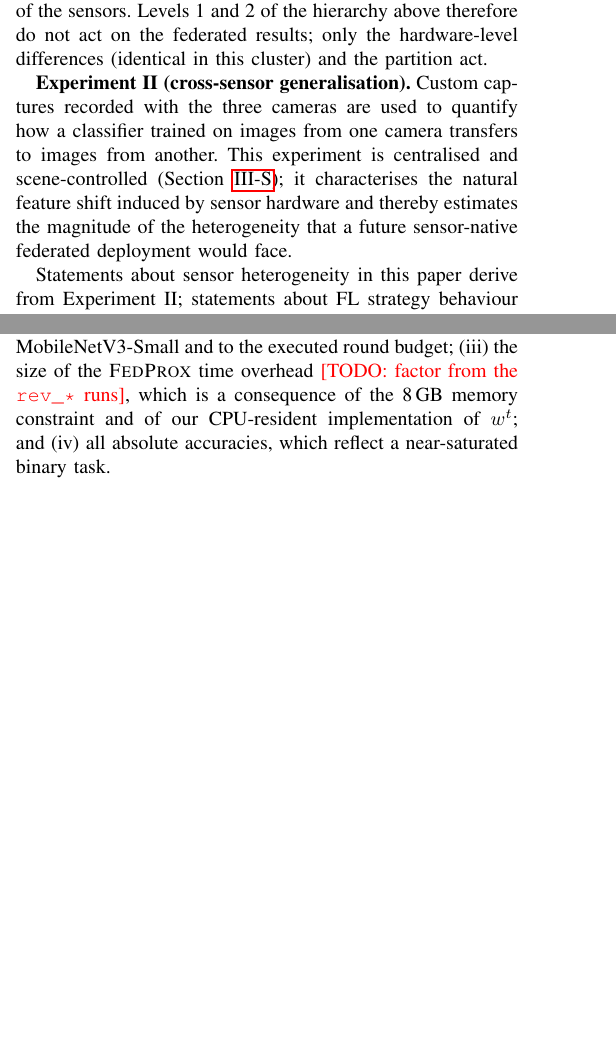
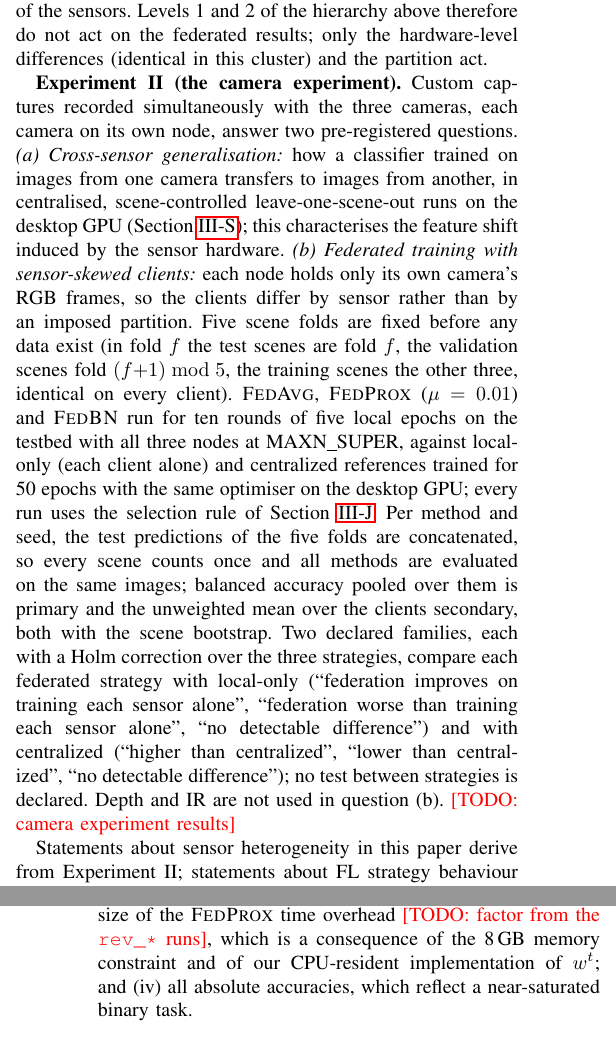
Before and after one commit to dryuemco/FedRGBD, a LaTeX paper (paper/main.tex): two parts of the columns of pages 4 and 19 of 27 before the commit and two parts of the columns of pages 4 and 20 of 27 after it, joined at a grey line, cut so that both start at the same text, the shorter picture padded with empty space. Compiled offline with pdfLaTeX.

Commit message:
Paper (h): sec:sensorlink describes both pre-registered camera questions -- (a) LOSO cross-sensor and (b) sensor-skewed federated training (clients, folds, methods, evaluation, families and verdict phrases from the prereg, sec. 6); results \todo
Co-Authored-By: Claude Opus 5.5 <noreply@anthropic.com>

```diff
--- a/paper/main.tex
+++ b/paper/main.tex
@@ -197,7 +197,7 @@ The study comprises two experiments that share hardware but not data, and we kee
 
 \textbf{Experiment~I (federated optimisation).} Each Jetson node holds a disjoint partition of the FLAME RGB images and participates as an FL client. The classifier input is a three-channel RGB tensor; the depth and IR streams of the attached cameras are \emph{not} used, and consequently the heterogeneity between clients in Experiment~I is the heterogeneity of the \emph{partition} (IID, manual label skew, or Dirichlet label skew), not of the sensors. Levels~1 and~2 of the hierarchy above therefore do not act on the federated results; only the hardware-level differences (identical in this cluster) and the partition act.
 
-\textbf{Experiment~II (cross-sensor generalisation).} Custom captures recorded with the three cameras are used to quantify how a classifier trained on images from one camera transfers to images from another. This experiment is centralised and scene-controlled (Section~\ref{sec:loso}); it characterises the natural feature shift induced by sensor hardware and thereby estimates the magnitude of the heterogeneity that a future sensor-native federated deployment would face.
+\textbf{Experiment~II (the camera experiment).} Custom captures recorded simultaneously with the three cameras, each camera on its own node, answer two pre-registered questions. \emph{(a)~Cross-sensor generalisation:} how a classifier trained on images from one camera transfers to images from another, in centralised, scene-controlled leave-one-scene-out runs on the desktop GPU (Section~\ref{sec:loso}); this characterises the feature shift induced by the sensor hardware. \emph{(b)~Federated training with sensor-skewed clients:} each node holds only its own camera's RGB frames, so the clients differ by sensor rather than by an imposed partition. Five scene folds are fixed before any data exist (in fold $f$ the test scenes are fold $f$, the validation scenes fold $(f{+}1) \bmod 5$, the training scenes the other three, identical on every client). \fedavg{}, \fedprox{} ($\mu=0.01$) and \fedbn{} run for ten rounds of five local epochs on the testbed with all three nodes at MAXN\_SUPER, against local-only (each client alone) and centralized references trained for 50 epochs with the same optimiser on the desktop GPU; every run uses the selection rule of Section~\ref{sec:selection}. Per method and seed, the test predictions of the five folds are concatenated, so every scene counts once and all methods are evaluated on the same images; balanced accuracy pooled over them is primary and the unweighted mean over the clients secondary, both with the scene bootstrap. Two declared families, each with a Holm correction over the three strategies, compare each federated strategy with local-only (``federation improves on training each sensor alone'', ``federation worse than training each sensor alone'', ``no detectable difference'') and with centralized (``higher than centralized'', ``lower than centralized'', ``no detectable difference''); no test between strategies is declared. Depth and IR are not used in question~(b). \todo{camera experiment results}
 
 Statements about sensor heterogeneity in this paper derive from Experiment~II; statements about FL strategy behaviour derive from Experiment~I. We do not attribute federated convergence effects to the cameras.
 
```
